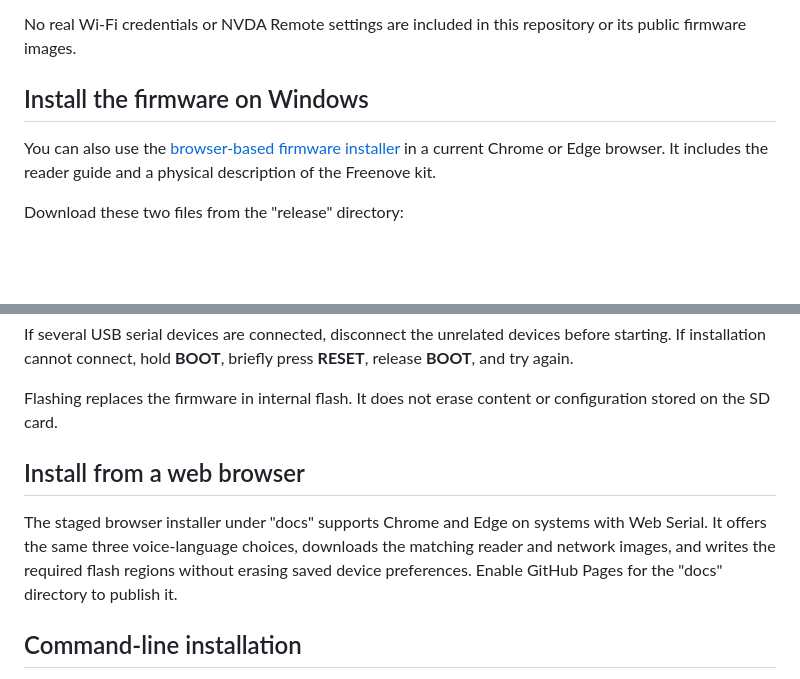
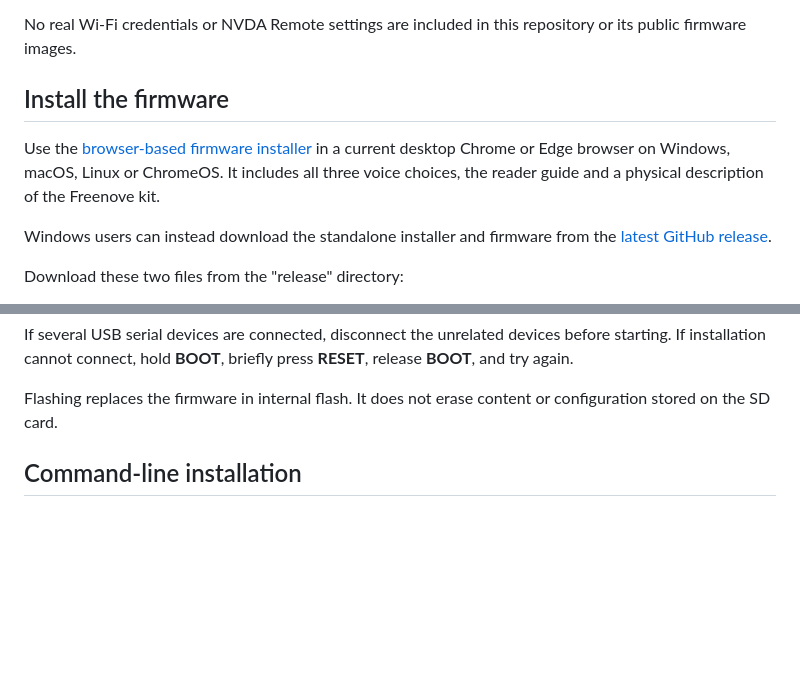
Before and after one commit to SeanRandall/freenoveKit_Epub, a Markdown page: README.md, 2 parts joined by grey strips. Drawn GitHub-style; blank space fills up the shorter version.

Commit message:
Clarify cross-platform firmware installation

```diff
--- a/README.md
+++ b/README.md
@@ -61,11 +61,15 @@ repository or its public firmware images.
 
 
 
-## Install the firmware on Windows
+## Install the firmware
 
-You can also use the [browser-based firmware installer](https://seanrandall.github.io/freenoveKit_Epub/)
-in a current Chrome or Edge browser. It includes the reader guide and a
-physical description of the Freenove kit.
+Use the [browser-based firmware installer](https://seanrandall.github.io/freenoveKit_Epub/)
+in a current desktop Chrome or Edge browser on Windows, macOS, Linux or
+ChromeOS. It includes all three voice choices, the reader guide and a physical
+description of the Freenove kit.
+
+Windows users can instead download the standalone installer and firmware from
+the [latest GitHub release](https://github.com/SeanRandall/freenoveKit_Epub/releases/latest).
 
 Download these two files from the "release" directory:
 
@@ -90,14 +94,6 @@ try again.
 
 Flashing replaces the firmware in internal flash. It does not erase content or
 configuration stored on the SD card.
-
-## Install from a web browser
-
-The staged browser installer under "docs" supports Chrome and Edge on systems
-with Web Serial. It offers the same three voice-language choices, downloads the
-matching reader and network images, and writes the required flash regions
-without erasing saved device preferences. Enable GitHub Pages for the "docs"
-directory to publish it.
 
 ## Command-line installation
 
```
